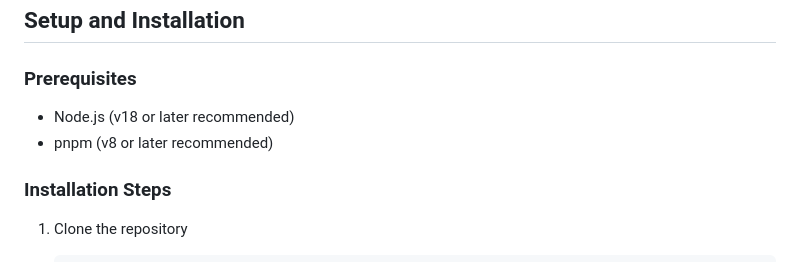
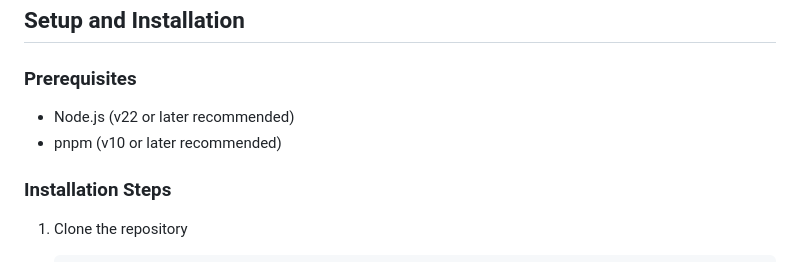
Before and after one commit to syed-asad-ul-zaman/chat-rooms, a Markdown page: README.md, the part around one of its changes. Drawn GitHub-style.

```diff
--- a/README.md
+++ b/README.md
@@ -127,8 +127,8 @@ A Vite-native unit testing framework with a focus on speed and developer experie
 
 ### Prerequisites
 
-- Node.js (v18 or later recommended)
-- pnpm (v8 or later recommended)
+- Node.js (v22 or later recommended)
+- pnpm (v10 or later recommended)
 
 ### Installation Steps
 
```
Also changed, not shown: other parts of README.md (+2 -2 lines).
